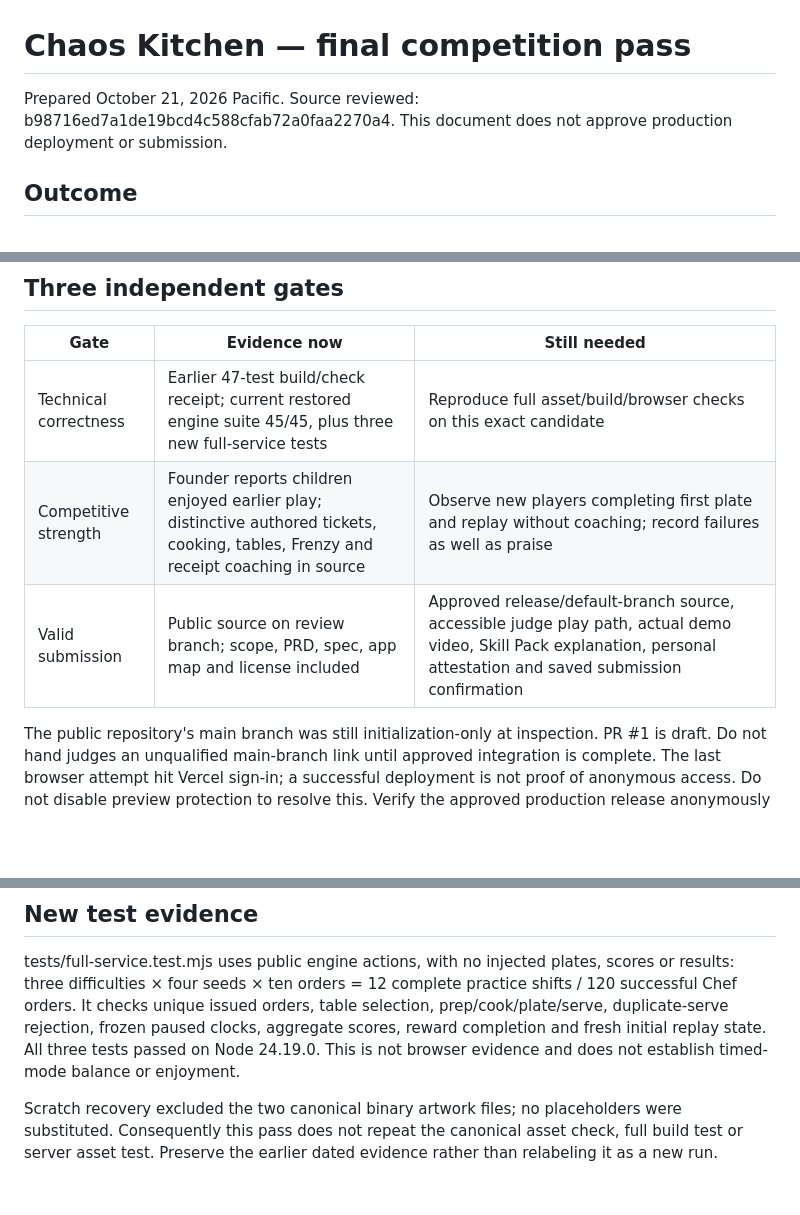
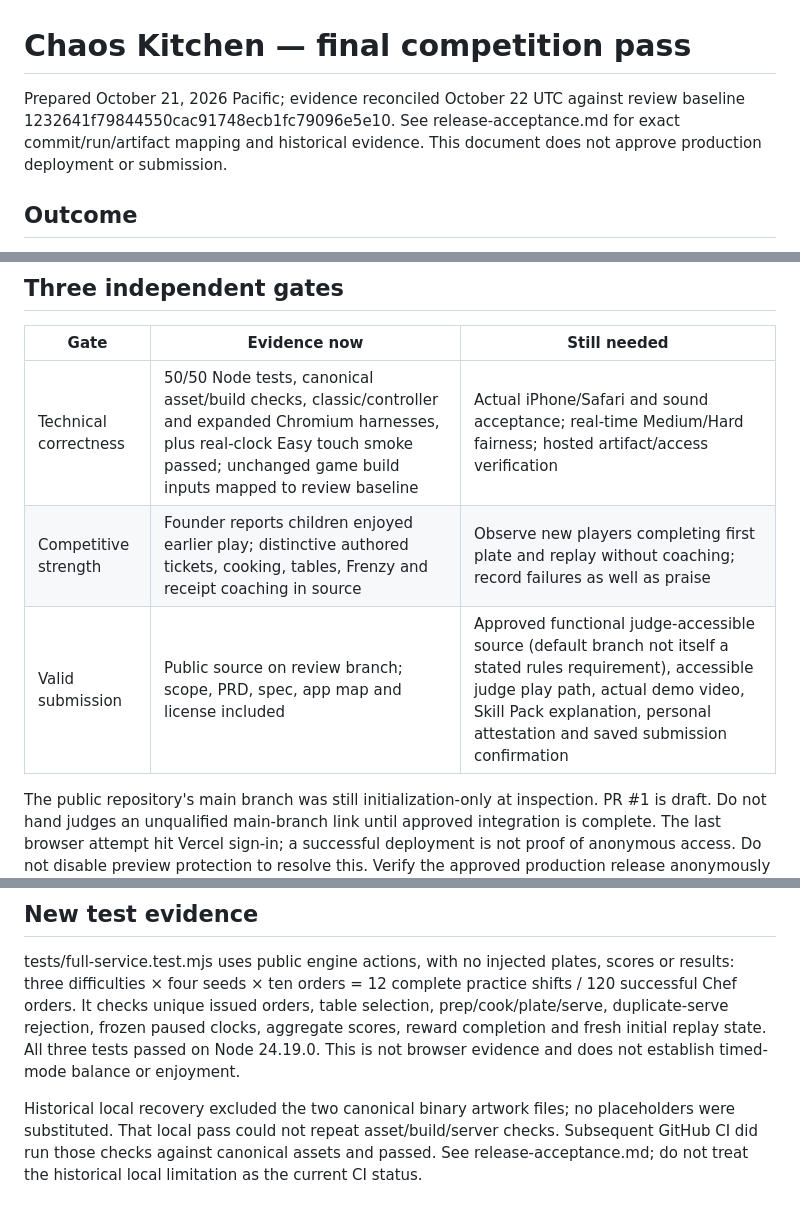
Before and after one commit to aizoya/chaos-kitchen, a Markdown page: devpost/final-countdown.md, 3 parts joined by grey strips. GitHub-like rendering; blank space fills up the shorter version.

```diff
--- a/devpost/final-countdown.md
+++ b/devpost/final-countdown.md
@@ -1,6 +1,6 @@
 # Chaos Kitchen — final competition pass
 
-Prepared October 21, 2026 Pacific. Source reviewed: b98716ed7a1de19bcd4c588cfab72a0faa2270a4. This document does not approve production deployment or submission.
+Prepared October 21, 2026 Pacific; evidence reconciled October 22 UTC against review baseline 1232641f79844550cac91748ecb1fc79096e5e10. See release-acceptance.md for exact commit/run/artifact mapping and historical evidence. This document does not approve production deployment or submission.
 
 ## Outcome
 
@@ -20,9 +20,9 @@ Design, Potential Impact, Innovation/Idea and Presentation are equally weighted.
 
 | Gate | Evidence now | Still needed |
 | --- | --- | --- |
-| Technical correctness | Earlier 47-test build/check receipt; current restored engine suite 45/45, plus three new full-service tests | Reproduce full asset/build/browser checks on this exact candidate |
+| Technical correctness | 50/50 Node tests, canonical asset/build checks, classic/controller and expanded Chromium harnesses, plus real-clock Easy touch smoke passed; unchanged game build inputs mapped to review baseline | Actual iPhone/Safari and sound acceptance; real-time Medium/Hard fairness; hosted artifact/access verification |
 | Competitive strength | Founder reports children enjoyed earlier play; distinctive authored tickets, cooking, tables, Frenzy and receipt coaching in source | Observe new players completing first plate and replay without coaching; record failures as well as praise |
-| Valid submission | Public source on review branch; scope, PRD, spec, app map and license included | Approved release/default-branch source, accessible judge play path, actual demo video, Skill Pack explanation, personal attestation and saved submission confirmation |
+| Valid submission | Public source on review branch; scope, PRD, spec, app map and license included | Approved functional judge-accessible source (default branch not itself a stated rules requirement), accessible judge play path, actual demo video, Skill Pack explanation, personal attestation and saved submission confirmation |
 
 The public repository's main branch was still initialization-only at inspection. PR #1 is draft. Do not hand judges an unqualified main-branch link until approved integration is complete. The last browser attempt hit Vercel sign-in; a successful deployment is not proof of anonymous access. Do not disable preview protection to resolve this. Verify the approved production release anonymously after promotion.
 
@@ -67,4 +67,4 @@ The public repository's main branch was still initialization-only at inspection.
 
 tests/full-service.test.mjs uses public engine actions, with no injected plates, scores or results: three difficulties × four seeds × ten orders = 12 complete practice shifts / 120 successful Chef orders. It checks unique issued orders, table selection, prep/cook/plate/serve, duplicate-serve rejection, frozen paused clocks, aggregate scores, reward completion and fresh initial replay state. All three tests passed on Node 24.19.0. This is not browser evidence and does not establish timed-mode balance or enjoyment.
 
-Scratch recovery excluded the two canonical binary artwork files; no placeholders were substituted. Consequently this pass does not repeat the canonical asset check, full build test or server asset test. Preserve the earlier dated evidence rather than relabeling it as a new run.
+Historical local recovery excluded the two canonical binary artwork files; no placeholders were substituted. That local pass could not repeat asset/build/server checks. Subsequent GitHub CI did run those checks against canonical assets and passed. See release-acceptance.md; do not treat the historical local limitation as the current CI status.
```
Also changed, not shown: devpost/release-acceptance.md (+47 -27 lines).
